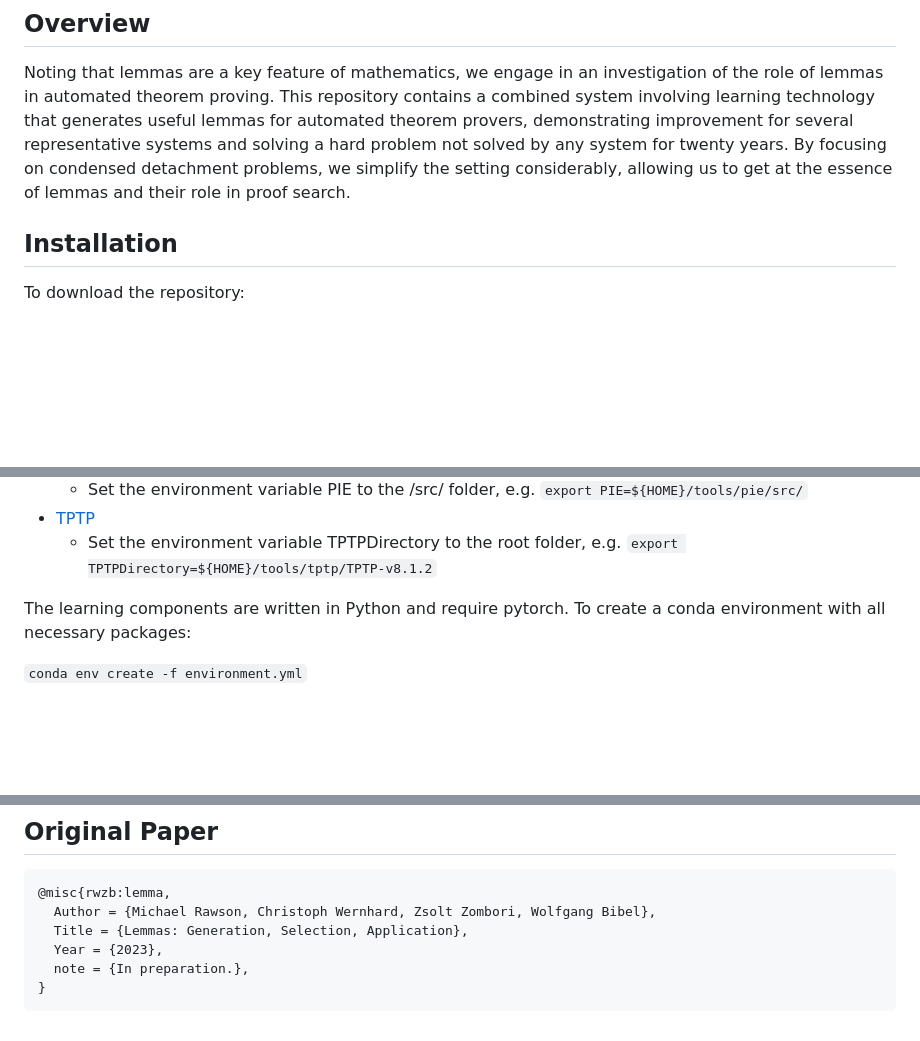
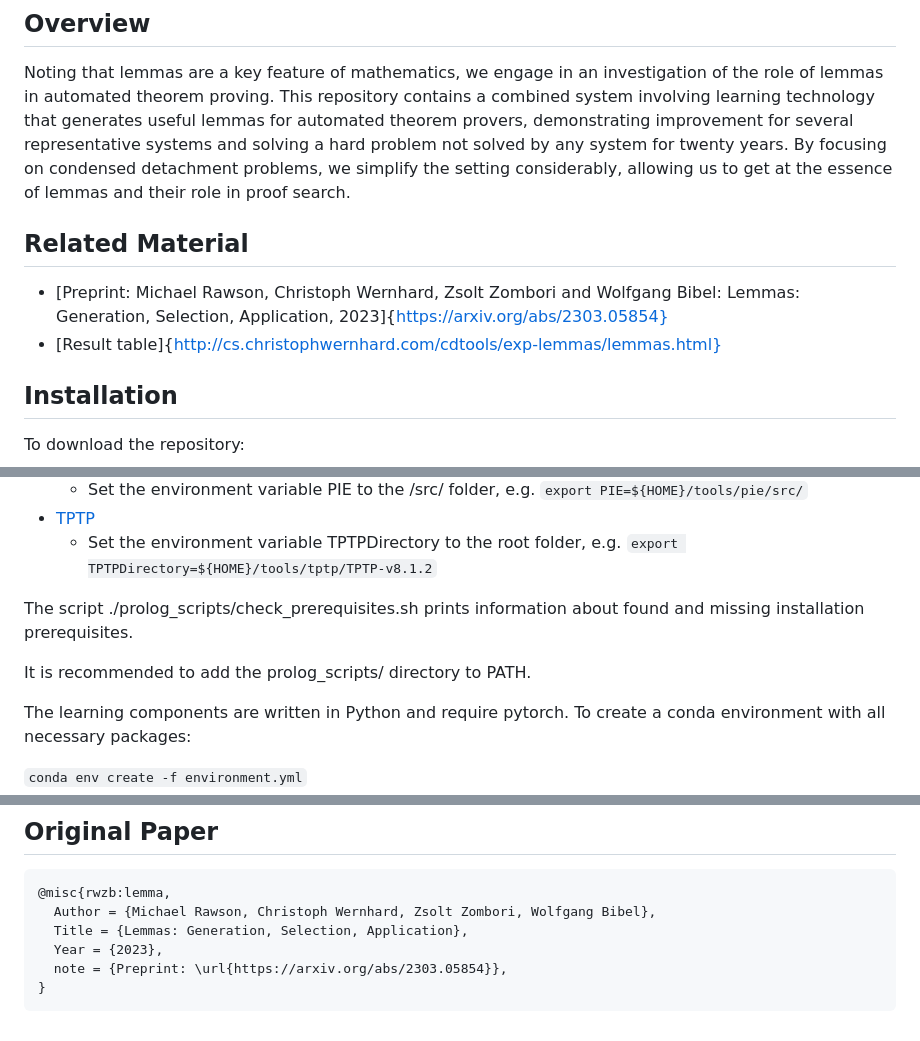
Before and after one commit to zsoltzombori/lemma, a Markdown page: README.md, 3 parts joined by grey strips. Rendered like a GitHub page; blank space fills up the shorter version.

Commit message:
Links and more install info to README.md

````diff
--- a/README.md
+++ b/README.md
@@ -12,6 +12,11 @@ focusing on condensed detachment problems, we simplify the setting
 considerably, allowing us to get at the essence of lemmas and their
 role in proof search.
 
+## Related Material
+
+- [Preprint: Michael Rawson, Christoph Wernhard, Zsolt Zombori and Wolfgang Bibel:
+  Lemmas: Generation, Selection, Application, 2023]{https://arxiv.org/abs/2303.05854}
+- [Result table]{http://cs.christophwernhard.com/cdtools/exp-lemmas/lemmas.html}
 
 ## Installation
 
@@ -27,6 +32,10 @@ The theorem proving components are written in SWI-Prolog and require the followi
   - Set the environment variable PIE to the /src/ folder, e.g. `export PIE=${HOME}/tools/pie/src/`
 - [TPTP](https://tptp.org)
   - Set the environment variable TPTPDirectory to the root folder, e.g. `export TPTPDirectory=${HOME}/tools/tptp/TPTP-v8.1.2`
+
+The script ./prolog_scripts/check_prerequisites.sh prints information about found and missing installation prerequisites.
+
+It is recommended to add the prolog_scripts/ directory to PATH.
 
 The learning components are written in Python and require pytorch. To create a conda environment with all necessary packages:
 
@@ -87,6 +96,6 @@ Each experiment that uses learning has a corresponding config bash file in the `
   Author = {Michael Rawson, Christoph Wernhard, Zsolt Zombori, Wolfgang Bibel},
   Title = {Lemmas: Generation, Selection, Application},
   Year = {2023},
-  note = {In preparation.},
+  note = {Preprint: \url{https://arxiv.org/abs/2303.05854}},
 }
 ```
````
